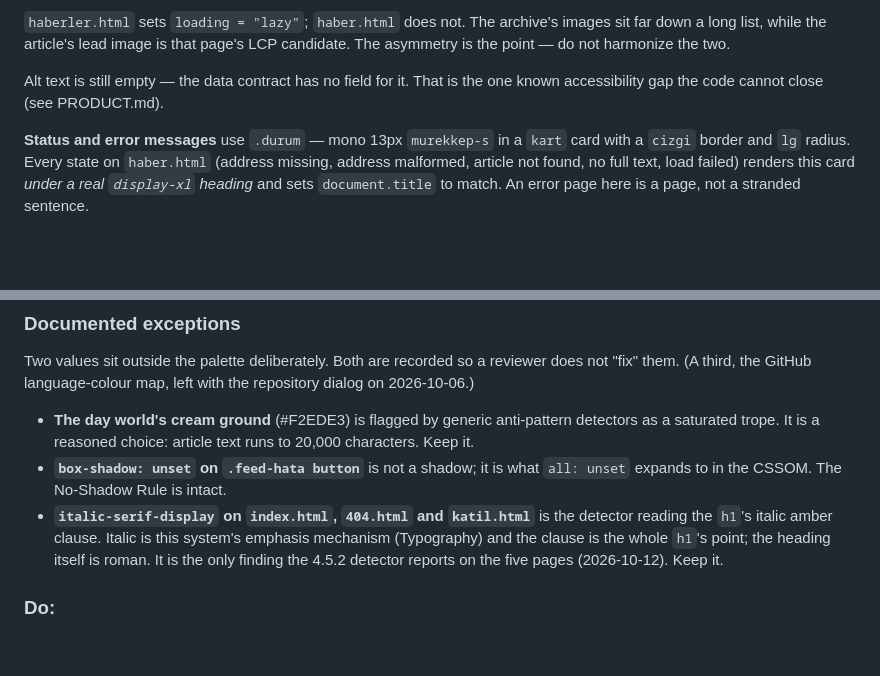
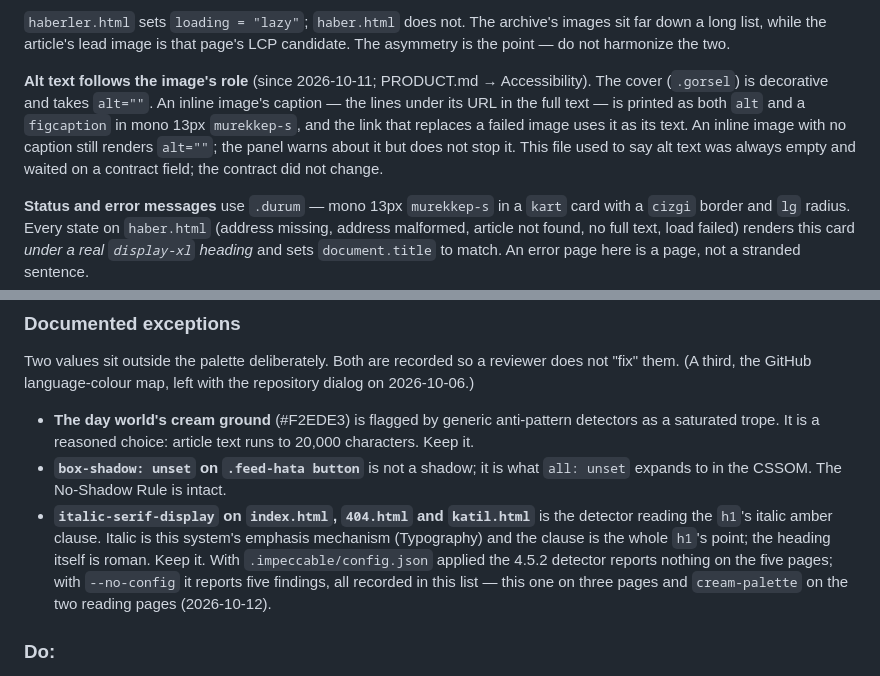
Before and after one commit to atilimai/Atilim_AI_Web, a Markdown page: DESIGN.md, 2 parts joined by grey strips. Drawn GitHub-style; blank space fills up the shorter version.

```diff
--- a/DESIGN.md
+++ b/DESIGN.md
@@ -1188,8 +1188,13 @@ desktop the loading state cost 0.134 and 0.548 until 2026-10-01 (see News row).
 far down a long list, while the article's lead image is that page's LCP candidate. The
 asymmetry is the point — do not harmonize the two.
 
-Alt text is still empty — the data contract has no field for it. That is the one known
-accessibility gap the code cannot close (see PRODUCT.md).
+**Alt text follows the image's role** (since 2026-10-11; PRODUCT.md → Accessibility). The
+cover (`.gorsel`) is decorative and takes `alt=""`. An inline image's caption — the lines
+under its URL in the full text — is printed as both `alt` and a `figcaption` in mono 13px
+`murekkep-s`, and the link that replaces a failed image uses it as its text. An inline image
+with no caption still renders `alt=""`; the panel warns about it but does not stop it.
+This file used to say alt text was always empty and waited on a contract field; the
+contract did not change.
 
 **Status and error messages** use `.durum` — mono 13px `murekkep-s` in a `kart` card with a
 `cizgi` border and `lg` radius. Every state on `haber.html` (address missing, address
@@ -1215,8 +1220,10 @@ Two values sit outside the palette deliberately. Both are recorded so a reviewer
   expands to in the CSSOM. The No-Shadow Rule is intact.
 - **`italic-serif-display` on `index.html`, `404.html` and `katil.html`** is the detector
   reading the `h1`'s italic amber clause. Italic is this system's emphasis mechanism
-  (Typography) and the clause is the whole `h1`'s point; the heading itself is roman. It is the
-  only finding the 4.5.2 detector reports on the five pages (2026-10-12). Keep it.
+  (Typography) and the clause is the whole `h1`'s point; the heading itself is roman. Keep it.
+  With `.impeccable/config.json` applied the 4.5.2 detector reports nothing on the five pages;
+  with `--no-config` it reports five findings, all recorded in this list — this one on three
+  pages and `cream-palette` on the two reading pages (2026-10-12).
 
 ### Do:
 - **Do** give a control a resting-state affordance, not only a hover one. A `:hover`
```
Also changed, not shown: PRODUCT.md (+32 -19 lines).
